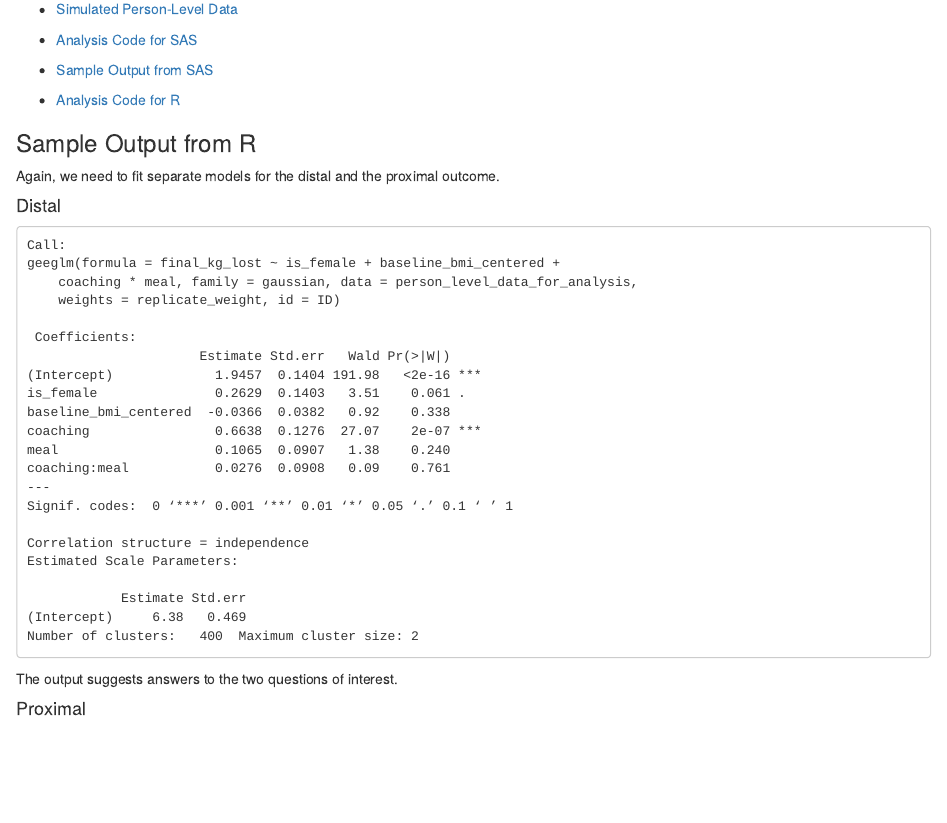
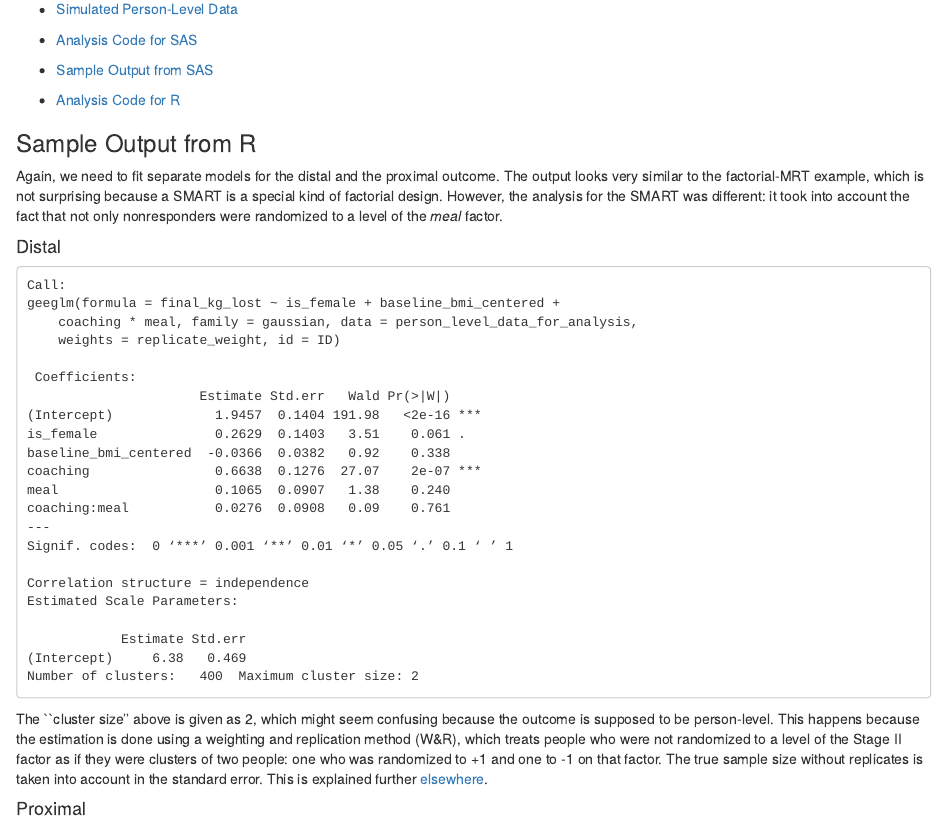
Before and after one commit to dziakj1/Hybrid_Designs_Tutorial_Examples, an R Markdown document (index.Rmd): the page in a window 1100 px wide, from 5580 px down. The pictures show the output file index.html that the author committed with the source, opened offline.

Commit message:
Add files via upload

````diff
--- a/index.Rmd
+++ b/index.Rmd
@@ -209,7 +209,7 @@ The simulated data and analysis code can be downloaded from the links below.
 
 ### Sample Output from R
 
-Again, we need to fit separate models for the distal and the proximal outcome.
+Again, we need to fit separate models for the distal and the proximal outcome. The output looks very similar to the factorial-MRT example, which is not surprising because a SMART is a special kind of factorial design. However, the analysis for the SMART was different: it took into account the fact that not only nonresponders were randomized to a level of the *meal* factor.
 
 #### Distal
 ```
@@ -237,7 +237,8 @@ Estimated Scale Parameters:
 Number of clusters:   400  Maximum cluster size: 2
 ```
 
-The output suggests answers to the two questions of interest.
+The ``cluster size'' above is given as 2, which might seem confusing because the outcome is supposed to be person-level. This happens because the estimation is done using a weighting and replication method (W&R), which treats people who were not randomized to a level of the Stage II factor as if they were clusters of two people: one who was randomized to +1 and one to -1 on that factor. The true sample size without replicates is taken into account in the standard error. This is explained further [elsewhere](https://www.ncbi.nlm.nih.gov/pmc/articles/PMC3825557/).
+
 
 #### Proximal
 ```
````
Also changed, not shown: index.html, index.Rmd (2 more changed lines).
